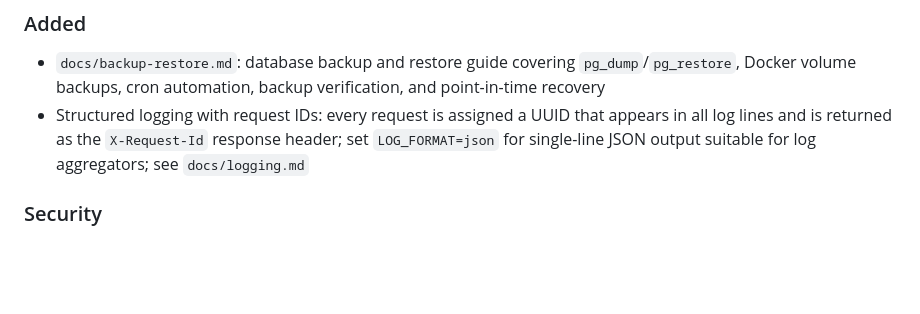
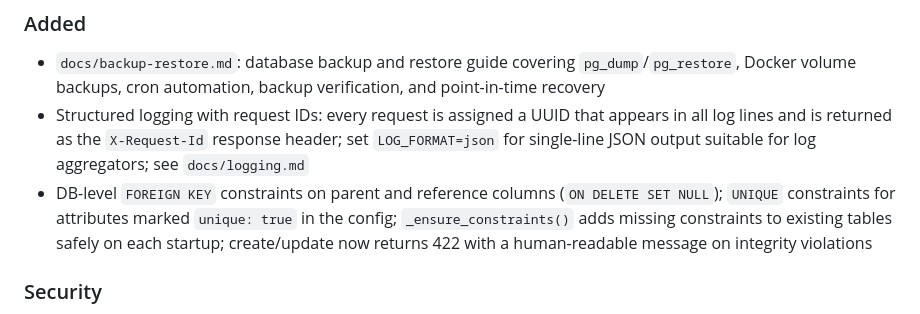
Before and after one commit to planemarlin/minimdm, a Markdown page: Changelog.md, the part around the change. Drawn GitHub-style; blank space fills up the shorter version.

Commit message:
docs: mark #12 resolved in known_issues and update Changelog
Co-Authored-By: Claude Sonnet 4.6 <noreply@anthropic.com>

```diff
--- a/Changelog.md
+++ b/Changelog.md
@@ -9,6 +9,7 @@ The format follows [Keep a Changelog](https://keepachangelog.com/en/1.1.0/) and
 ### Added
 - `docs/backup-restore.md`: database backup and restore guide covering `pg_dump`/`pg_restore`, Docker volume backups, cron automation, backup verification, and point-in-time recovery
 - Structured logging with request IDs: every request is assigned a UUID that appears in all log lines and is returned as the `X-Request-Id` response header; set `LOG_FORMAT=json` for single-line JSON output suitable for log aggregators; see `docs/logging.md`
+- DB-level `FOREIGN KEY` constraints on parent and reference columns (`ON DELETE SET NULL`); `UNIQUE` constraints for attributes marked `unique: true` in the config; `_ensure_constraints()` adds missing constraints to existing tables safely on each startup; create/update now returns 422 with a human-readable message on integrity violations
 
 ### Security
 - Rate limiting: 10 requests/minute per IP on the login and import endpoints to prevent brute-force and API abuse attacks (`slowapi`)
```
Also changed, not shown: docs/known_issues.md (+2 -3 lines).
